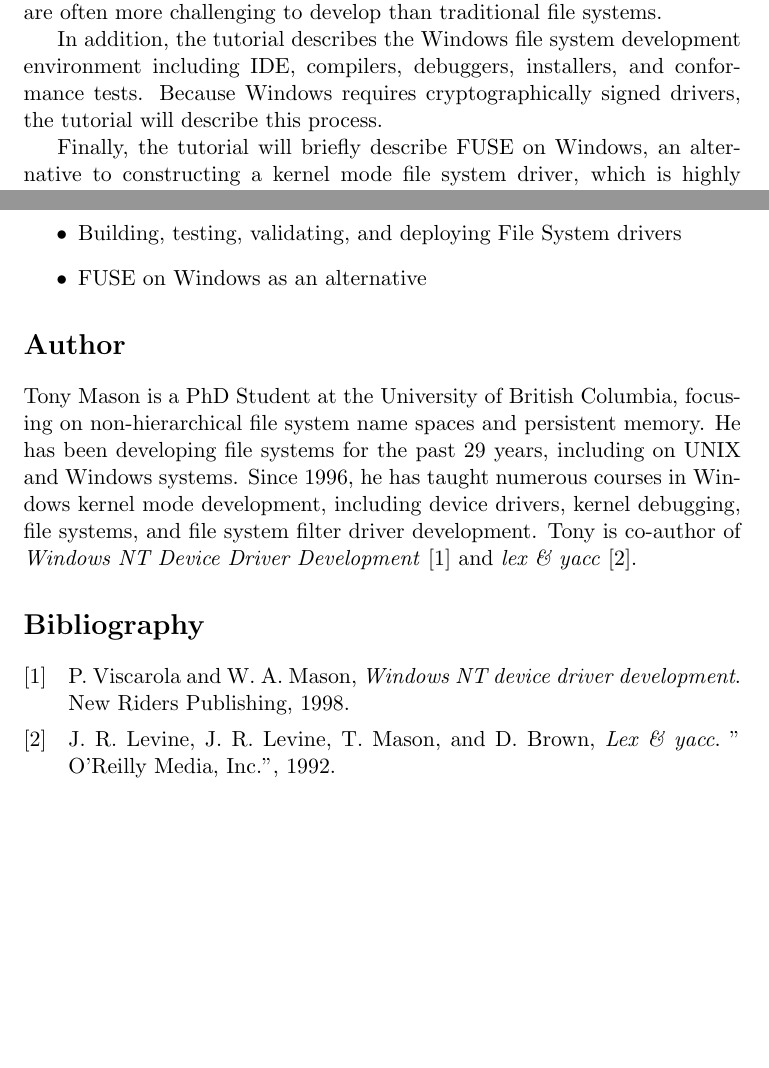
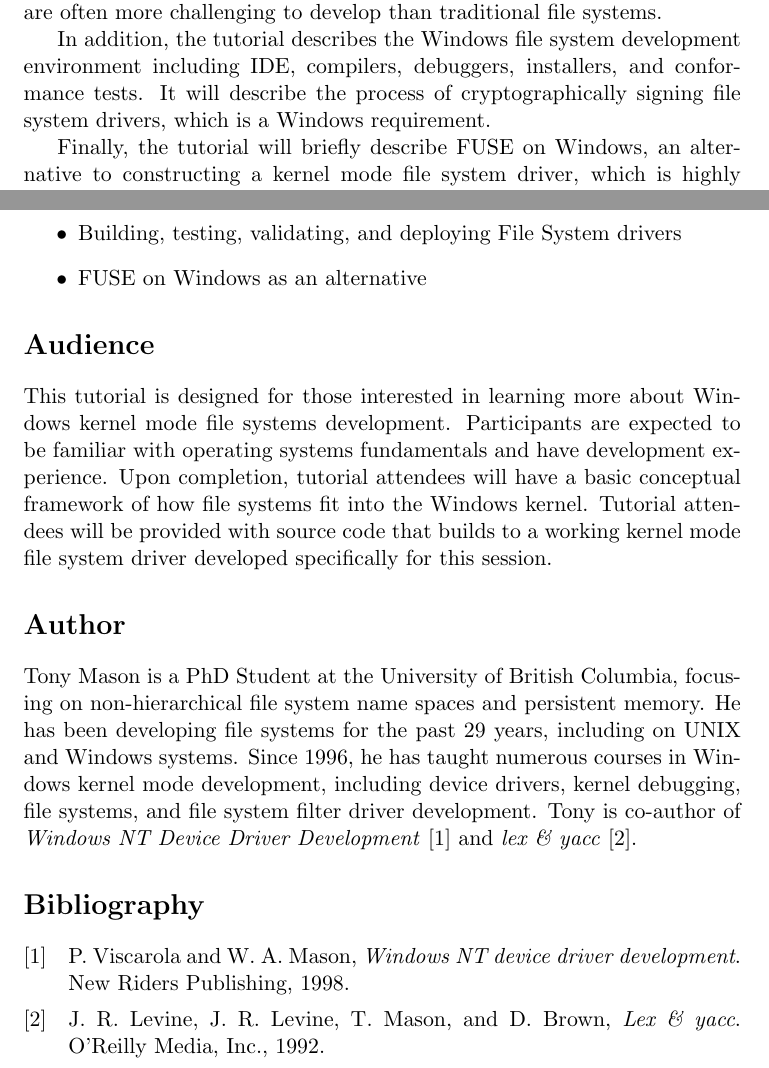
Before and after one commit to fsgeek/fast20-tutorial-proposal, a LaTeX document (windows-fs-tutorial.tex): two parts of pages 1 and 2 of 2, joined at a grey line, cut so that both start at the same text, the shorter picture padded with empty space. Compiled offline with pdfLaTeX.

Commit message:
Add an audience section describing prerequesites and take-aways

```diff
--- a/windows-fs-tutorial.tex
+++ b/windows-fs-tutorial.tex
@@ -27,7 +27,7 @@ Additionally, the tutorial discusses the Windows kernel mode driver model, which
 
 Further, the tutorial discusses \textit{layered} file systems using ``file system filter drivers''; while considered simpler to build, the pragmatic reality is that they are often more challenging to develop than traditional file systems.
 
-In addition, the tutorial describes the Windows file system development environment including IDE, compilers, debuggers, installers, and conformance tests. Because Windows requires cryptographically signed drivers, the tutorial will describe this process.
+In addition, the tutorial describes the Windows file system development environment including IDE, compilers, debuggers, installers, and conformance tests. It will describe the process of cryptographically signing file system drivers, which is a Windows requirement.
 
 Finally, the tutorial will briefly describe FUSE on Windows, an alternative to constructing a kernel mode file system driver, which is highly compatible with the FUSE interface on UNIX and Linux systems.
 
@@ -48,6 +48,10 @@ Topics include:
 \item FUSE on Windows as an alternative
 \end{itemize}
 
+\section*{Audience}
+
+This tutorial is designed for those interested in learning more about Windows kernel mode file systems development.  Participants are expected to be familiar with operating systems fundamentals and have development experience.  Upon completion, tutorial attendees will have a basic conceptual framework of how file systems fit into the Windows kernel.  Tutorial attendees will be provided with source code that builds to a working kernel mode file system driver developed specifically for this session.
+
 
 \section*{Author}
 
```
Also changed, not shown: mypubs.bib (+1 -1 lines), windows-fs-tutorial.pdf.
